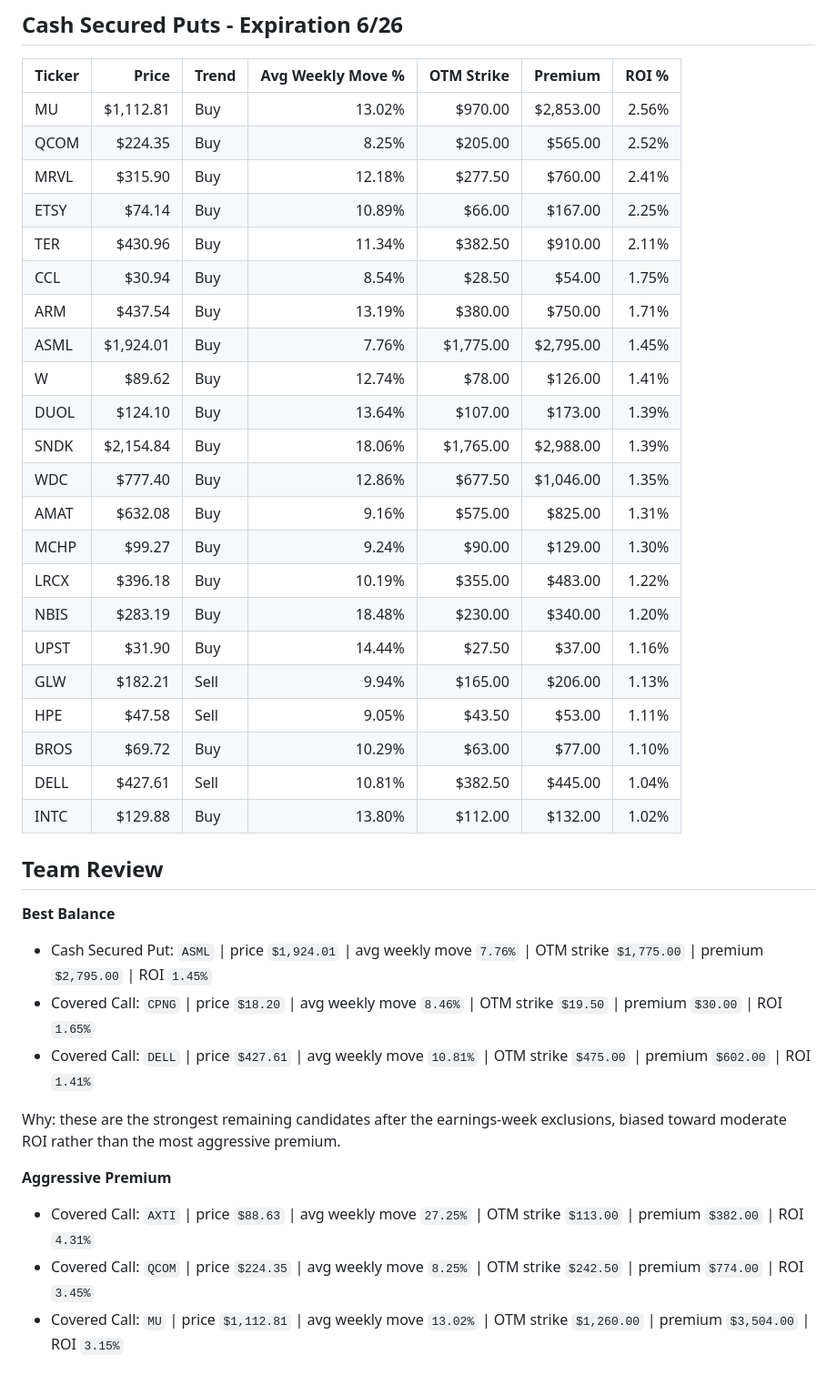
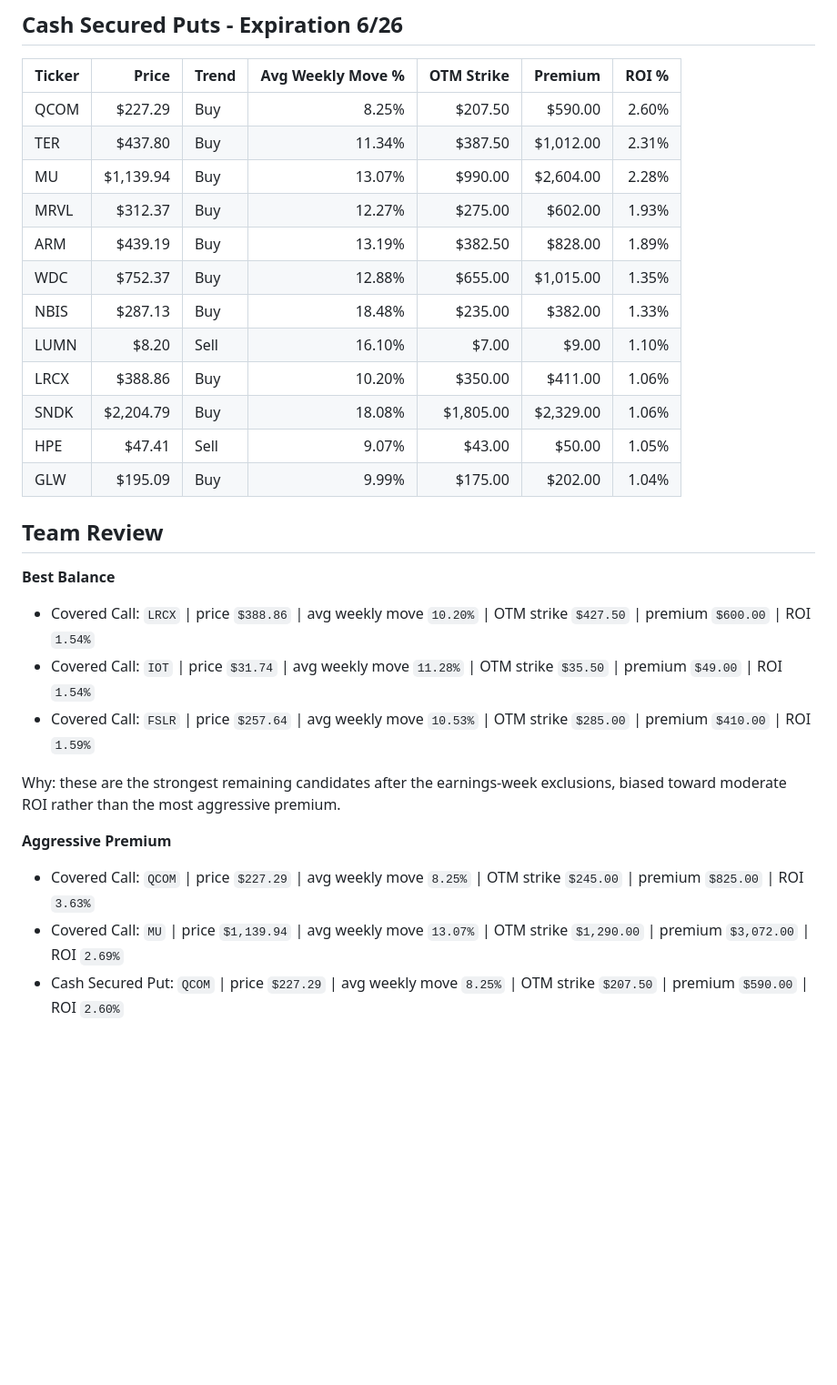
Before and after one commit to streamboxestv/options-report, a Markdown page: options_report.md, the part around one of its changes. Shown at 91% size. GitHub-like rendering; blank space fills up the shorter version.

Commit message:
Refresh options report markdown for 6/19

```diff
--- a/options_report.md
+++ b/options_report.md
@@ -78,40 +55,30 @@
 
 | Ticker | Price     | Trend | Avg Weekly Move % | OTM Strike | Premium   | ROI % |
 | ------ | --------: | ----- | ----------------: | ---------: | --------: | ----: |
-| MU     | $1,112.81 | Buy   |            13.02% |    $970.00 | $2,853.00 | 2.56% |
-| QCOM   |   $224.35 | Buy   |             8.25% |    $205.00 |   $565.00 | 2.52% |
-| MRVL   |   $315.90 | Buy   |            12.18% |    $277.50 |   $760.00 | 2.41% |
-| ETSY   |    $74.14 | Buy   |            10.89% |     $66.00 |   $167.00 | 2.25% |
-| TER    |   $430.96 | Buy   |            11.34% |    $382.50 |   $910.00 | 2.11% |
-| CCL    |    $30.94 | Buy   |             8.54% |     $28.50 |    $54.00 | 1.75% |
-| ARM    |   $437.54 | Buy   |            13.19% |    $380.00 |   $750.00 | 1.71% |
-| ASML   | $1,924.01 | Buy   |             7.76% |  $1,775.00 | $2,795.00 | 1.45% |
-| W      |    $89.62 | Buy   |            12.74% |     $78.00 |   $126.00 | 1.41% |
-| DUOL   |   $124.10 | Buy   |            13.64% |    $107.00 |   $173.00 | 1.39% |
-| SNDK   | $2,154.84 | Buy   |            18.06% |  $1,765.00 | $2,988.00 | 1.39% |
-| WDC    |   $777.40 | Buy   |            12.86% |    $677.50 | $1,046.00 | 1.35% |
-| AMAT   |   $632.08 | Buy   |             9.16% |    $575.00 |   $825.00 | 1.31% |
-| MCHP   |    $99.27 | Buy   |             9.24% |     $90.00 |   $129.00 | 1.30% |
-| LRCX   |   $396.18 | Buy   |            10.19% |    $355.00 |   $483.00 | 1.22% |
-| NBIS   |   $283.19 | Buy   |            18.48% |    $230.00 |   $340.00 | 1.20% |
-| UPST   |    $31.90 | Buy   |            14.44% |     $27.50 |    $37.00 | 1.16% |
-| GLW    |   $182.21 | Sell  |             9.94% |    $165.00 |   $206.00 | 1.13% |
-| HPE    |    $47.58 | Sell  |             9.05% |     $43.50 |    $53.00 | 1.11% |
-| BROS   |    $69.72 | Buy   |            10.29% |     $63.00 |    $77.00 | 1.10% |
-| DELL   |   $427.61 | Sell  |            10.81% |    $382.50 |   $445.00 | 1.04% |
-| INTC   |   $129.88 | Buy   |            13.80% |    $112.00 |   $132.00 | 1.02% |
+| QCOM   |   $227.29 | Buy   |             8.25% |    $207.50 |   $590.00 | 2.60% |
+| TER    |   $437.80 | Buy   |            11.34% |    $387.50 | $1,012.00 | 2.31% |
+| MU     | $1,139.94 | Buy   |            13.07% |    $990.00 | $2,604.00 | 2.28% |
+| MRVL   |   $312.37 | Buy   |            12.27% |    $275.00 |   $602.00 | 1.93% |
+| ARM    |   $439.19 | Buy   |            13.19% |    $382.50 |   $828.00 | 1.89% |
+| WDC    |   $752.37 | Buy   |            12.88% |    $655.00 | $1,015.00 | 1.35% |
+| NBIS   |   $287.13 | Buy   |            18.48% |    $235.00 |   $382.00 | 1.33% |
+| LUMN   |     $8.20 | Sell  |            16.10% |      $7.00 |     $9.00 | 1.10% |
+| LRCX   |   $388.86 | Buy   |            10.20% |    $350.00 |   $411.00 | 1.06% |
+| SNDK   | $2,204.79 | Buy   |            18.08% |  $1,805.00 | $2,329.00 | 1.06% |
+| HPE    |    $47.41 | Sell  |             9.07% |     $43.00 |    $50.00 | 1.05% |
+| GLW    |   $195.09 | Buy   |             9.99% |    $175.00 |   $202.00 | 1.04% |
 
 
 ## Team Review
 
 **Best Balance**
-- Cash Secured Put: `ASML` | price `$1,924.01` | avg weekly move `7.76%` | OTM strike `$1,775.00` | premium `$2,795.00` | ROI `1.45%`
-- Covered Call: `CPNG` | price `$18.20` | avg weekly move `8.46%` | OTM strike `$19.50` | premium `$30.00` | ROI `1.65%`
-- Covered Call: `DELL` | price `$427.61` | avg weekly move `10.81%` | OTM strike `$475.00` | premium `$602.00` | ROI `1.41%`
+- Covered Call: `LRCX` | price `$388.86` | avg weekly move `10.20%` | OTM strike `$427.50` | premium `$600.00` | ROI `1.54%`
+- Covered Call: `IOT` | price `$31.74` | avg weekly move `11.28%` | OTM strike `$35.50` | premium `$49.00` | ROI `1.54%`
+- Covered Call: `FSLR` | price `$257.64` | avg weekly move `10.53%` | OTM strike `$285.00` | premium `$410.00` | ROI `1.59%`
 
 Why: these are the strongest remaining candidates after the earnings-week exclusions, biased toward moderate ROI rather than the most aggressive premium.
 
 **Aggressive Premium**
-- Covered Call: `AXTI` | price `$88.63` | avg weekly move `27.25%` | OTM strike `$113.00` | premium `$382.00` | ROI `4.31%`
-- Covered Call: `QCOM` | price `$224.35` | avg weekly move `8.25%` | OTM strike `$242.50` | premium `$774.00` | ROI `3.45%`
-- Covered Call: `MU` | price `$1,112.81` | avg weekly move `13.02%` | OTM strike `$1,260.00` | premium `$3,504.00` | ROI `3.15%`
+- Covered Call: `QCOM` | price `$227.29` | avg weekly move `8.25%` | OTM strike `$245.00` | premium `$825.00` | ROI `3.63%`
+- Covered Call: `MU` | price `$1,139.94` | avg weekly move `13.07%` | OTM strike `$1,290.00` | premium `$3,072.00` | ROI `2.69%`
+- Cash Secured Put: `QCOM` | price `$227.29` | avg weekly move `8.25%` | OTM strike `$207.50` | premium `$590.00` | ROI `2.60%`
```
Also changed, not shown: other parts of options_report.md (+42 -65 lines).
